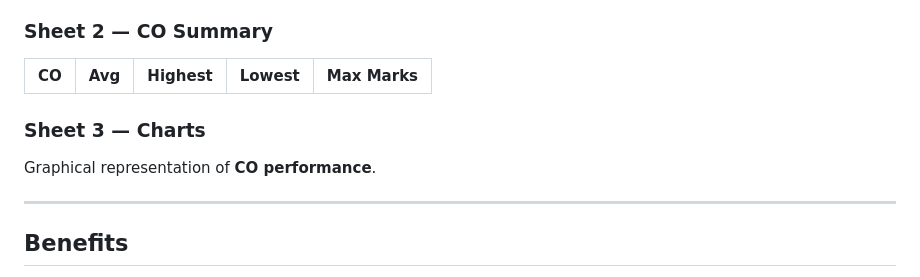
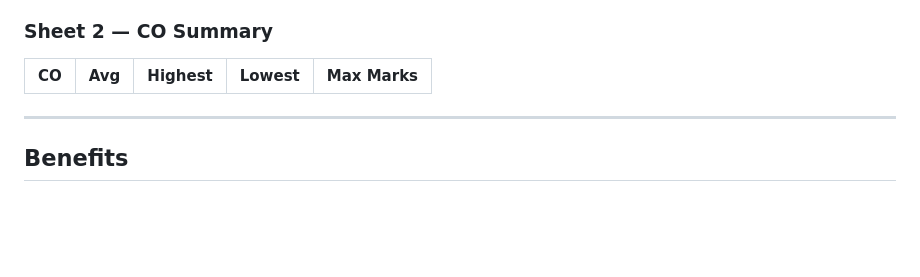
Before and after one commit to mtctacin/co-internal-marks-tool, a Markdown page: README.md, the part around the change. GitHub-like rendering; blank space fills up the shorter version.

```diff
--- a/README.md
+++ b/README.md
@@ -69,9 +69,6 @@ Student-wise normalized marks for all components.
 | CO | Avg | Highest | Lowest | Max Marks |
 | -- | --- | ------- | ------ | --------- |
 
-### Sheet 3 — Charts
-
-Graphical representation of **CO performance**.
 
 ---
 
```
